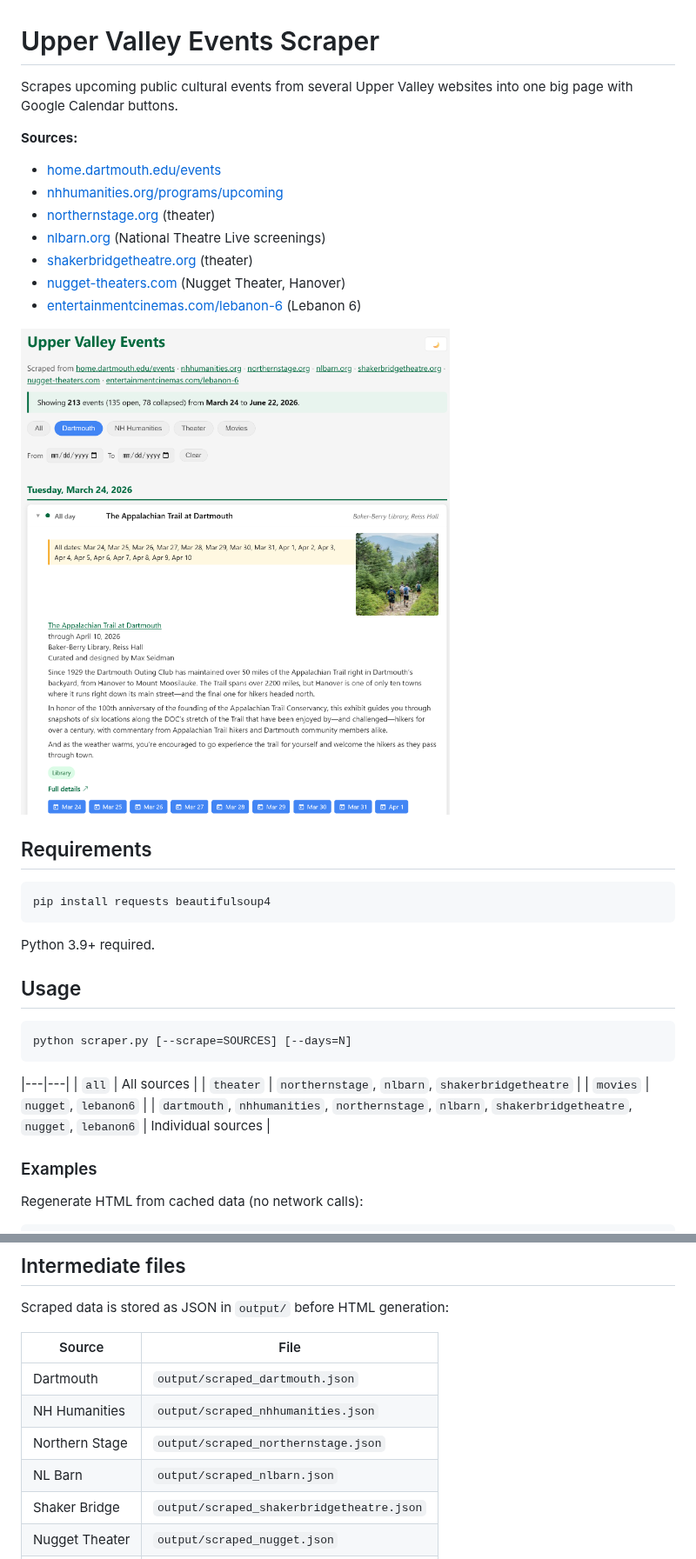
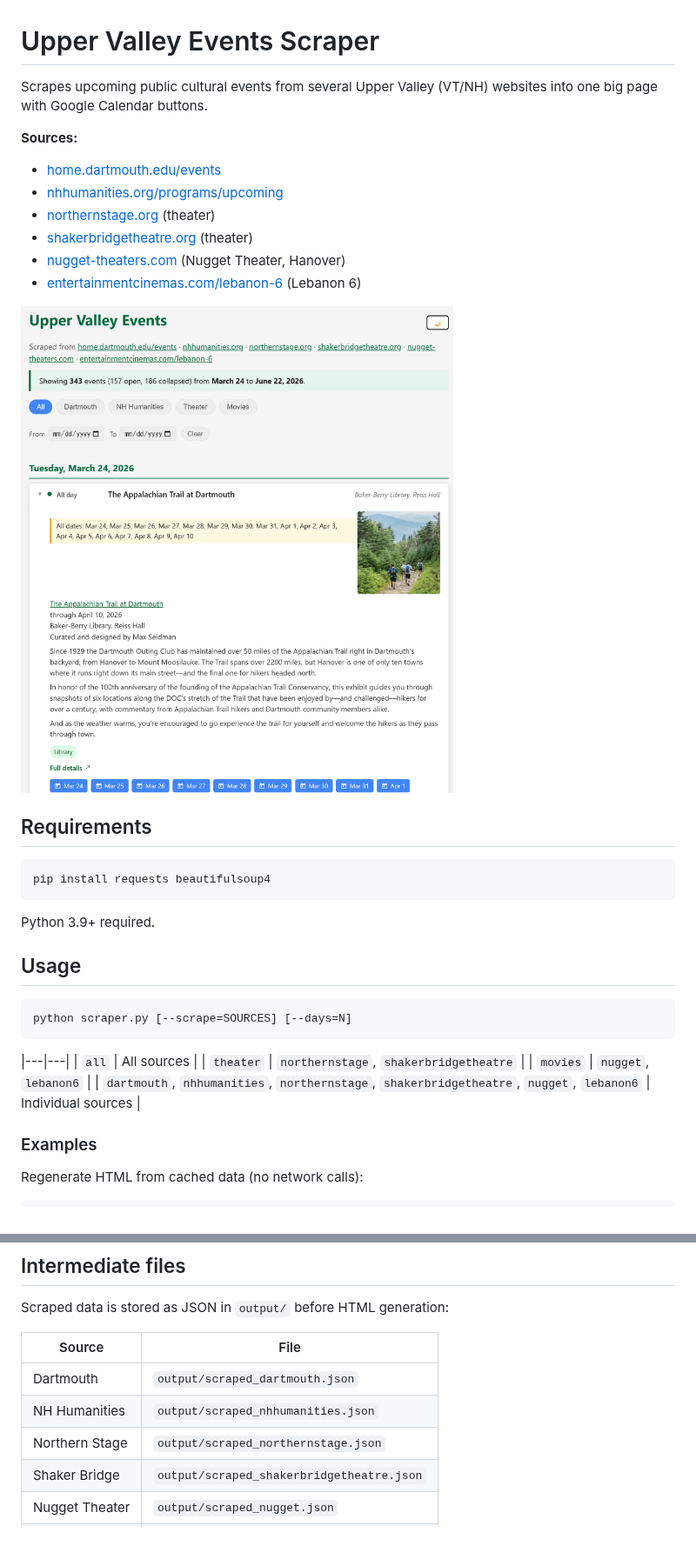
Before and after one commit to bluquark/UpperValleyEventScraper, a Markdown page: README.md, 2 parts joined by grey strips. Shown at 87% size. GitHub-like rendering; pictures changed too: example_screenshot.png; blank space fills up the shorter version.

```diff
--- a/README.md
+++ b/README.md
@@ -1,13 +1,12 @@
 # Upper Valley Events Scraper
 
-Scrapes upcoming public cultural events from several Upper Valley websites into one big
+Scrapes upcoming public cultural events from several Upper Valley (VT/NH) websites into one big
 page with Google Calendar buttons.
 
 **Sources:**
 - [home.dartmouth.edu/events](https://home.dartmouth.edu/events)
 - [nhhumanities.org/programs/upcoming](https://www.nhhumanities.org/programs/upcoming)
 - [northernstage.org](https://northernstage.org) (theater)
-- [nlbarn.org](https://www.nlbarn.org) (National Theatre Live screenings)
 - [shakerbridgetheatre.org](https://www.shakerbridgetheatre.org) (theater)
 - [nugget-theaters.com](https://www.nugget-theaters.com) (Nugget Theater, Hanover)
 - [entertainmentcinemas.com/lebanon-6](https://www.entertainmentcinemas.com/lebanon-6) (Lebanon 6)
@@ -30,9 +29,9 @@ python scraper.py [--scrape=SOURCES] [--days=N]
 
 |---|---|
 | `all` | All sources |
-| `theater` | `northernstage`, `nlbarn`, `shakerbridgetheatre` |
+| `theater` | `northernstage`, `shakerbridgetheatre` |
 | `movies` | `nugget`, `lebanon6` |
-| `dartmouth`, `nhhumanities`, `northernstage`, `nlbarn`, `shakerbridgetheatre`, `nugget`, `lebanon6` | Individual sources |
+| `dartmouth`, `nhhumanities`, `northernstage`, `shakerbridgetheatre`, `nugget`, `lebanon6` | Individual sources |
 
 ### Examples
 
@@ -65,7 +64,6 @@ Scraped data is stored as JSON in `output/` before HTML generation:
 | Dartmouth | `output/scraped_dartmouth.json` |
 | NH Humanities | `output/scraped_nhhumanities.json` |
 | Northern Stage | `output/scraped_northernstage.json` |
-| NL Barn | `output/scraped_nlbarn.json` |
 | Shaker Bridge | `output/scraped_shakerbridgetheatre.json` |
 | Nugget Theater | `output/scraped_nugget.json` |
 | Lebanon 6 | `output/scraped_lebanon6.json` |
```
Also changed, not shown: 1 other file.
